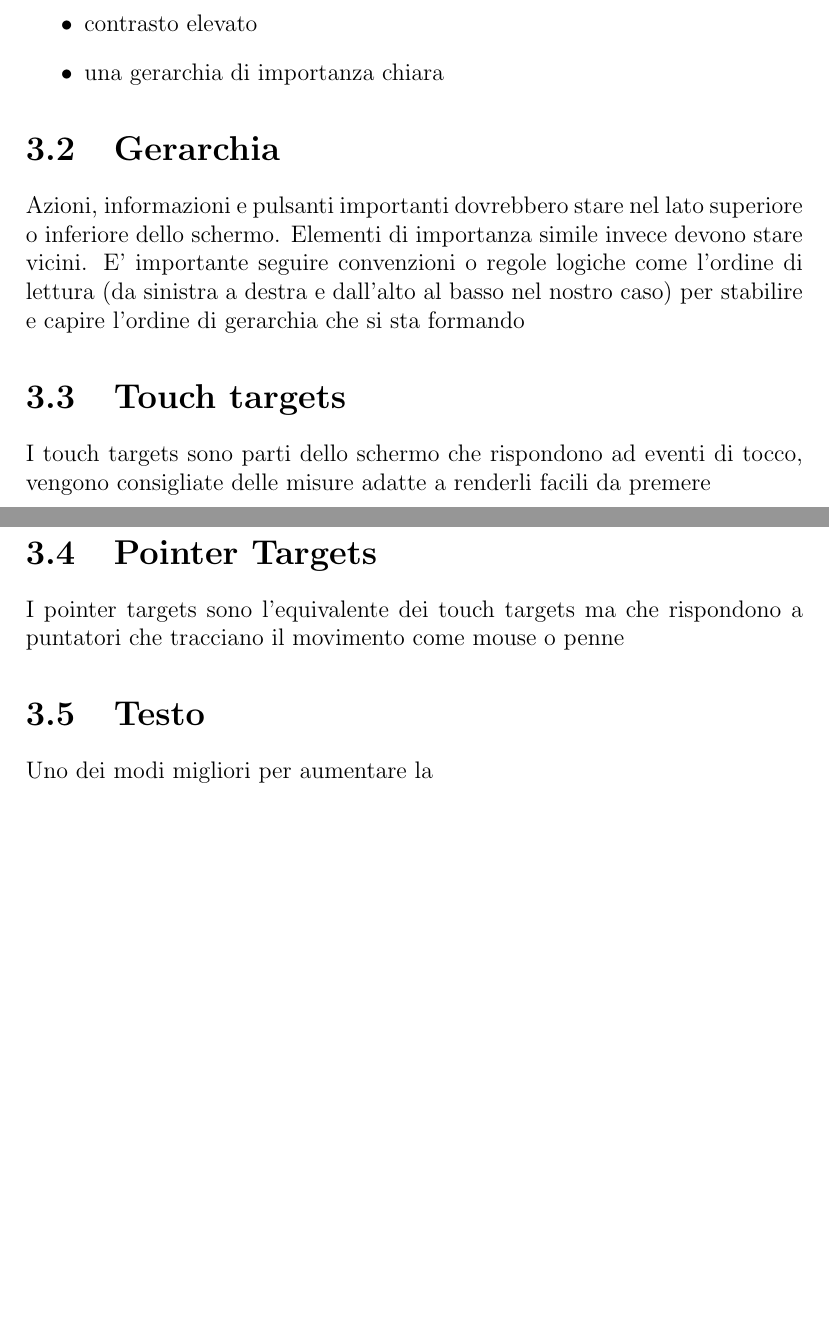
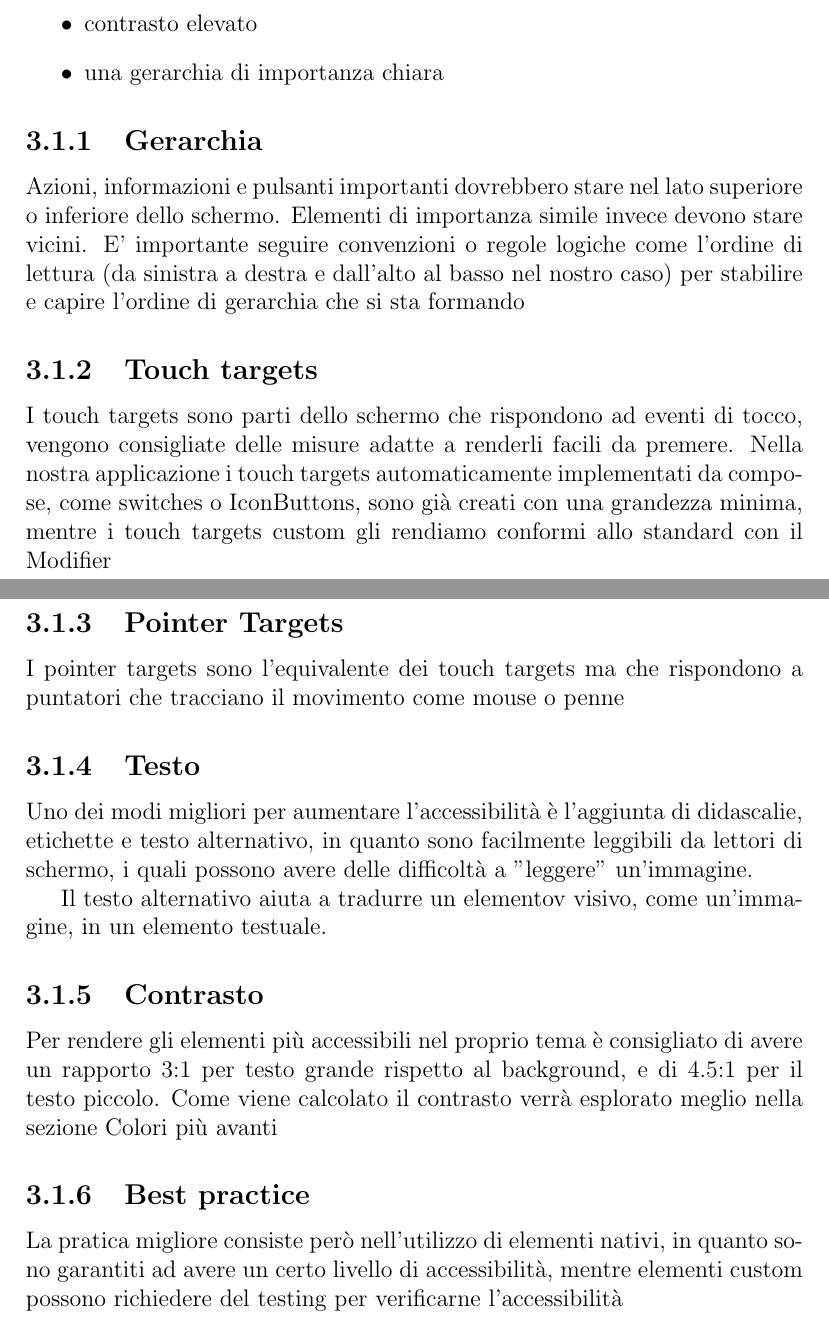
Before and after one commit to MarcoNardi/MaterialReviews, a LaTeX document (Latex/Report.tex): two parts of pages 45 and 46 of 47, joined at a grey line, cut so that both start at the same text, the shorter picture padded with empty space. Compiled offline with pdfLaTeX.

Commit message:
finita parte accessibilità

```diff
--- a/Latex/Report.tex
+++ b/Latex/Report.tex
@@ -1081,15 +1081,24 @@ tabsize=1
 			\item contrasto elevato
 			\item una gerarchia di importanza chiara
 		\end{itemize}
-	\section{Gerarchia}
+		\subsection{Gerarchia}
 			Azioni, informazioni e pulsanti importanti dovrebbero stare nel lato superiore o inferiore dello schermo.
 			Elementi di importanza simile invece devono stare vicini. E' importante seguire convenzioni o regole logiche come l'ordine di lettura (da sinistra a destra e dall'alto al basso nel nostro caso) per stabilire e capire l'ordine di gerarchia che si sta formando
-	\section{Touch targets}
-		I touch targets sono parti dello schermo che rispondono ad eventi di tocco, vengono consigliate delle misure adatte a renderli facili da premere
-	\section{Pointer Targets}
+		\subsection{Touch targets}
+			I touch targets sono parti dello schermo che rispondono ad eventi di tocco, vengono consigliate delle misure adatte a renderli facili da premere. Nella nostra applicazione i touch targets automaticamente implementati da compose, come switches o IconButtons, sono già creati con una grandezza minima,
+			mentre i touch targets custom gli rendiamo conformi allo standard con il Modifier
+		\subsection{Pointer Targets}
 			I pointer targets sono l'equivalente dei touch targets ma che rispondono a puntatori che tracciano il movimento come mouse o penne
-	\section{Testo}
-		Uno dei modi migliori per aumentare la
+		\subsection{Testo}
+			Uno dei modi migliori per aumentare l'accessibilità è l'aggiunta di didascalie, etichette e testo alternativo, in quanto sono facilmente leggibili da lettori di schermo, i quali possono avere delle difficoltà a "leggere" un'immagine.
+
+			Il testo alternativo aiuta a tradurre un elementov visivo, come un'immagine, in un elemento testuale.
+		\subsection{Contrasto}
+			Per rendere gli elementi più accessibili nel proprio tema è consigliato di avere un rapporto 3:1 per testo grande rispetto al background, e di 4.5:1 per il testo piccolo. Come viene calcolato il contrasto verrà esplorato meglio nella sezione Colori più avanti
+
+		\subsection{Best practice}
+			La pratica migliore consiste però nell'utilizzo di elementi nativi, in quanto sono garantiti ad avere un certo livello di accessibilità, mentre elementi custom possono richiedere del testing per verificarne l'accessibilità
+
 
 
 
```
Lines whose indentation alone changed are shown as unchanged.
